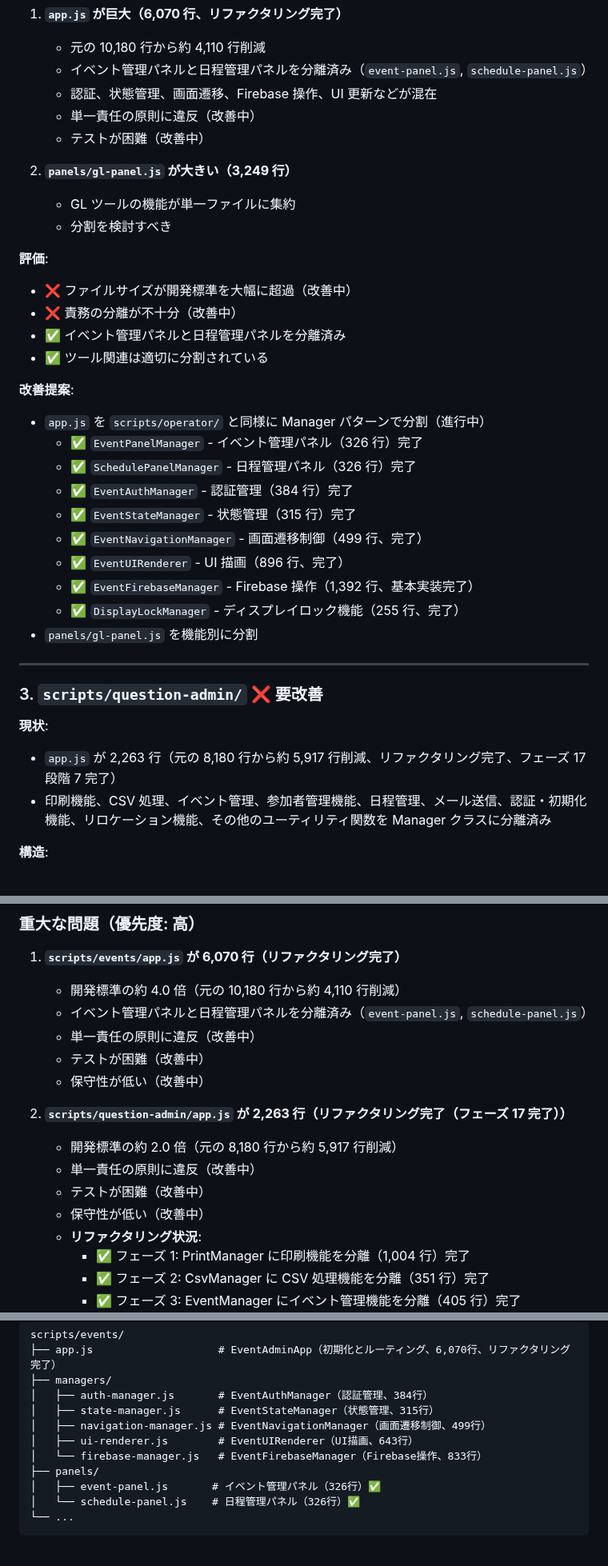
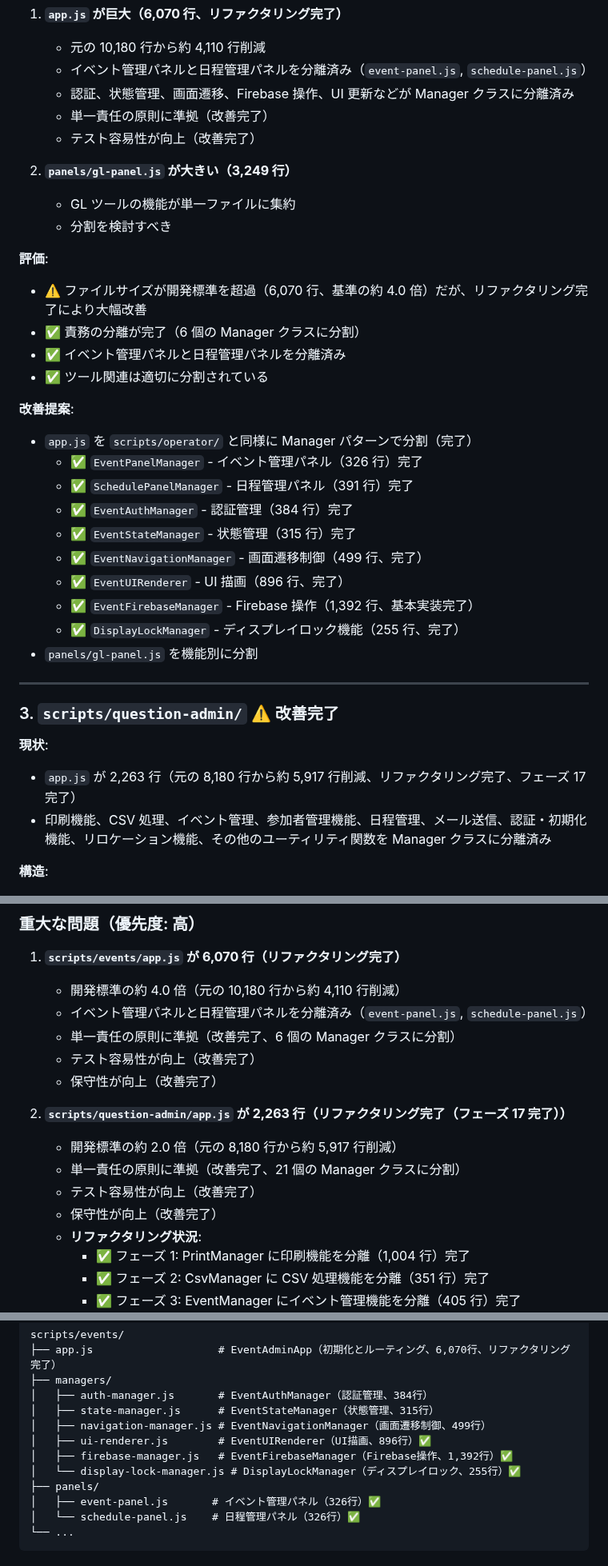
Before and after one commit to schop-Hirosaki-univcoop/subtitle-output-system, a Markdown page: docs/file-structure-analysis.md, 3 parts joined by grey strips. Shown at 80% size. Rendered like a GitHub page.

```diff
--- a/docs/file-structure-analysis.md
+++ b/docs/file-structure-analysis.md
@@ -179,9 +184,9 @@ scripts/events/
 
    - 元の 10,180 行から約 4,110 行削減
    - イベント管理パネルと日程管理パネルを分離済み（`event-panel.js`, `schedule-panel.js`）
-   - 認証、状態管理、画面遷移、Firebase 操作、UI 更新などが混在
-   - 単一責任の原則に違反（改善中）
-   - テストが困難（改善中）
+   - 認証、状態管理、画面遷移、Firebase 操作、UI 更新などが Manager クラスに分離済み
+   - 単一責任の原則に準拠（改善完了）
+   - テスト容易性が向上（改善完了）
 
 2. **`panels/gl-panel.js` が大きい（3,249 行）**
    - GL ツールの機能が単一ファイルに集約
@@ -189,16 +194,16 @@ scripts/events/
 
 **評価**:
 
-- ❌ ファイルサイズが開発標準を大幅に超過（改善中）
-- ❌ 責務の分離が不十分（改善中）
+- ⚠️ ファイルサイズが開発標準を超過（6,070 行、基準の約 4.0 倍）だが、リファクタリング完了により大幅改善
+- ✅ 責務の分離が完了（6 個の Manager クラスに分割）
 - ✅ イベント管理パネルと日程管理パネルを分離済み
 - ✅ ツール関連は適切に分割されている
 
 **改善提案**:
 
-- `app.js` を `scripts/operator/` と同様に Manager パターンで分割（進行中）
+- `app.js` を `scripts/operator/` と同様に Manager パターンで分割（完了）
   - ✅ `EventPanelManager` - イベント管理パネル（326 行）完了
-  - ✅ `SchedulePanelManager` - 日程管理パネル（326 行）完了
+  - ✅ `SchedulePanelManager` - 日程管理パネル（391 行）完了
   - ✅ `EventAuthManager` - 認証管理（384 行）完了
   - ✅ `EventStateManager` - 状態管理（315 行）完了
   - ✅ `EventNavigationManager` - 画面遷移制御（499 行、完了）
@@ -209,11 +214,11 @@ scripts/events/
 
 ---
 
-### 3. `scripts/question-admin/` ❌ 要改善
+### 3. `scripts/question-admin/` ⚠️ 改善完了
 
 **現状**:
 
-- `app.js` が 2,263 行（元の 8,180 行から約 5,917 行削減、リファクタリング完了、フェーズ 17 段階 7 完了）
+- `app.js` が 2,263 行（元の 8,180 行から約 5,917 行削減、リファクタリング完了、フェーズ 17 完了）
 - 印刷機能、CSV 処理、イベント管理、参加者管理機能、日程管理、メール送信、認証・初期化機能、リロケーション機能、その他のユーティリティ関数を Manager クラスに分離済み
 
 **構造**:
@@ -462,16 +468,16 @@ scripts/
 
    - 開発標準の約 4.0 倍（元の 10,180 行から約 4,110 行削減）
    - イベント管理パネルと日程管理パネルを分離済み（`event-panel.js`, `schedule-panel.js`）
-   - 単一責任の原則に違反（改善中）
-   - テストが困難（改善中）
-   - 保守性が低い（改善中）
+   - 単一責任の原則に準拠（改善完了、6 個の Manager クラスに分割）
+   - テスト容易性が向上（改善完了）
+   - 保守性が向上（改善完了）
 
 2. **`scripts/question-admin/app.js` が 2,263 行（リファクタリング完了（フェーズ 17 完了））**
 
    - 開発標準の約 2.0 倍（元の 8,180 行から約 5,917 行削減）
-   - 単一責任の原則に違反（改善中）
-   - テストが困難（改善中）
-   - 保守性が低い（改善中）
+   - 単一責任の原則に準拠（改善完了、21 個の Manager クラスに分割）
+   - テスト容易性が向上（改善完了）
+   - 保守性が向上（改善完了）
    - **リファクタリング状況**:
      - ✅ フェーズ 1: PrintManager に印刷機能を分離（1,004 行）完了
      - ✅ フェーズ 2: CsvManager に CSV 処理機能を分離（351 行）完了
@@ -1435,8 +1441,9 @@ scripts/events/
 │   ├── auth-manager.js       # EventAuthManager（認証管理、384行）
 │   ├── state-manager.js      # EventStateManager（状態管理、315行）
 │   ├── navigation-manager.js # EventNavigationManager（画面遷移制御、499行）
-│   ├── ui-renderer.js        # EventUIRenderer（UI描画、643行）
-│   └── firebase-manager.js   # EventFirebaseManager（Firebase操作、833行）
+│   ├── ui-renderer.js        # EventUIRenderer（UI描画、896行）✅
+│   ├── firebase-manager.js   # EventFirebaseManager（Firebase操作、1,392行）✅
+│   └── display-lock-manager.js # DisplayLockManager（ディスプレイロック、255行）✅
 ├── panels/
 │   ├── event-panel.js       # イベント管理パネル（326行）✅
 │   └── schedule-panel.js    # 日程管理パネル（326行）✅
```
Also changed, not shown: other parts of docs/file-structure-analysis.md (+32 -26 lines).
